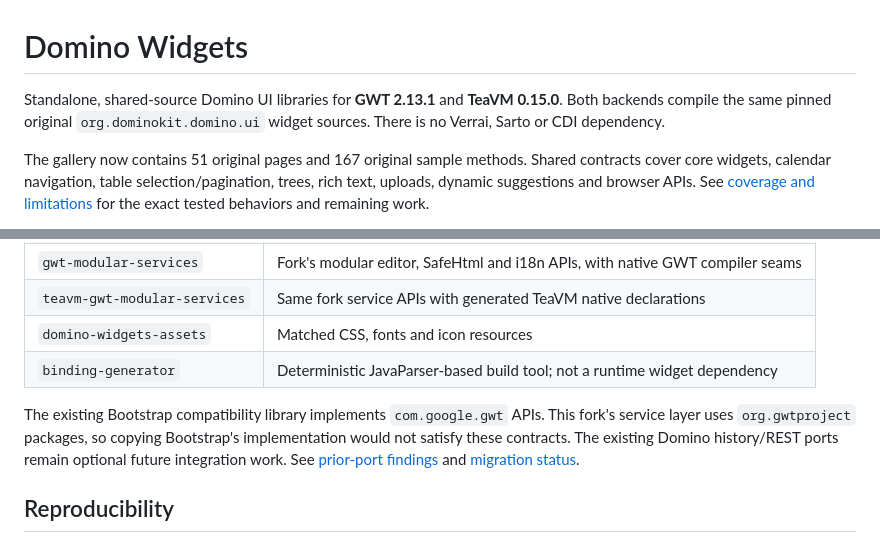
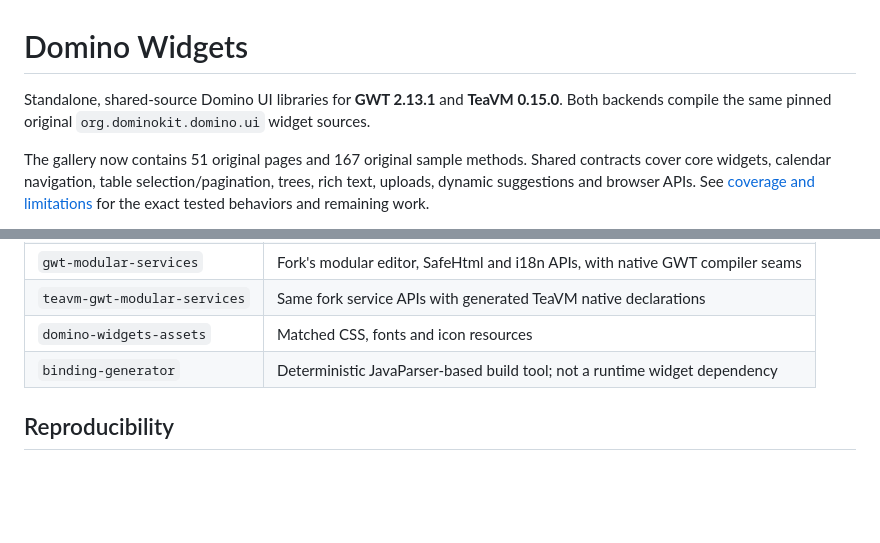
Before and after one commit to cstainton/domino-widgets, a Markdown page: README.md, 2 parts joined by grey strips. Drawn GitHub-style; blank space fills up the shorter version.

Commit message:
docs: limit README library references to direct dependencies [skip ci]

```diff
--- a/README.md
+++ b/README.md
@@ -1,6 +1,6 @@
 # Domino Widgets
 
-Standalone, shared-source Domino UI libraries for **GWT 2.13.1** and **TeaVM 0.15.0**. Both backends compile the same pinned original `org.dominokit.domino.ui` widget sources. There is no Verrai, Sarto or CDI dependency.
+Standalone, shared-source Domino UI libraries for **GWT 2.13.1** and **TeaVM 0.15.0**. Both backends compile the same pinned original `org.dominokit.domino.ui` widget sources.
 
 The gallery now contains 51 original pages and 167 original sample methods. Shared contracts cover core widgets, calendar navigation, table selection/pagination, trees, rich text, uploads, dynamic suggestions and browser APIs. See [coverage and limitations](docs/COMPATIBILITY.md) for the exact tested behaviors and remaining work.
 
@@ -89,8 +89,6 @@ The [successful publication workflow](https://github.com/cstainton/domino-widget
 | `domino-widgets-assets` | Matched CSS, fonts and icon resources |
 | `binding-generator` | Deterministic JavaParser-based build tool; not a runtime widget dependency |
 
-The existing Bootstrap compatibility library implements `com.google.gwt` APIs. This fork's service layer uses `org.gwtproject` packages, so copying Bootstrap's implementation would not satisfy these contracts. The existing Domino history/REST ports remain optional future integration work. See [prior-port findings](docs/EXISTING-PORT.md) and [migration status](docs/MIGRATION.md).
-
 ## Reproducibility
 
 [Source lock](upstream/source-lock.json) records the corrected fork commit and archive SHA-256. [Binding locks](upstream/bindings-lock.json) pin the published Elemental2 inputs. Every build checks these hashes before generating sources; there are no moving-branch downloads. Generated files live under `target/` and must not be edited.
```
